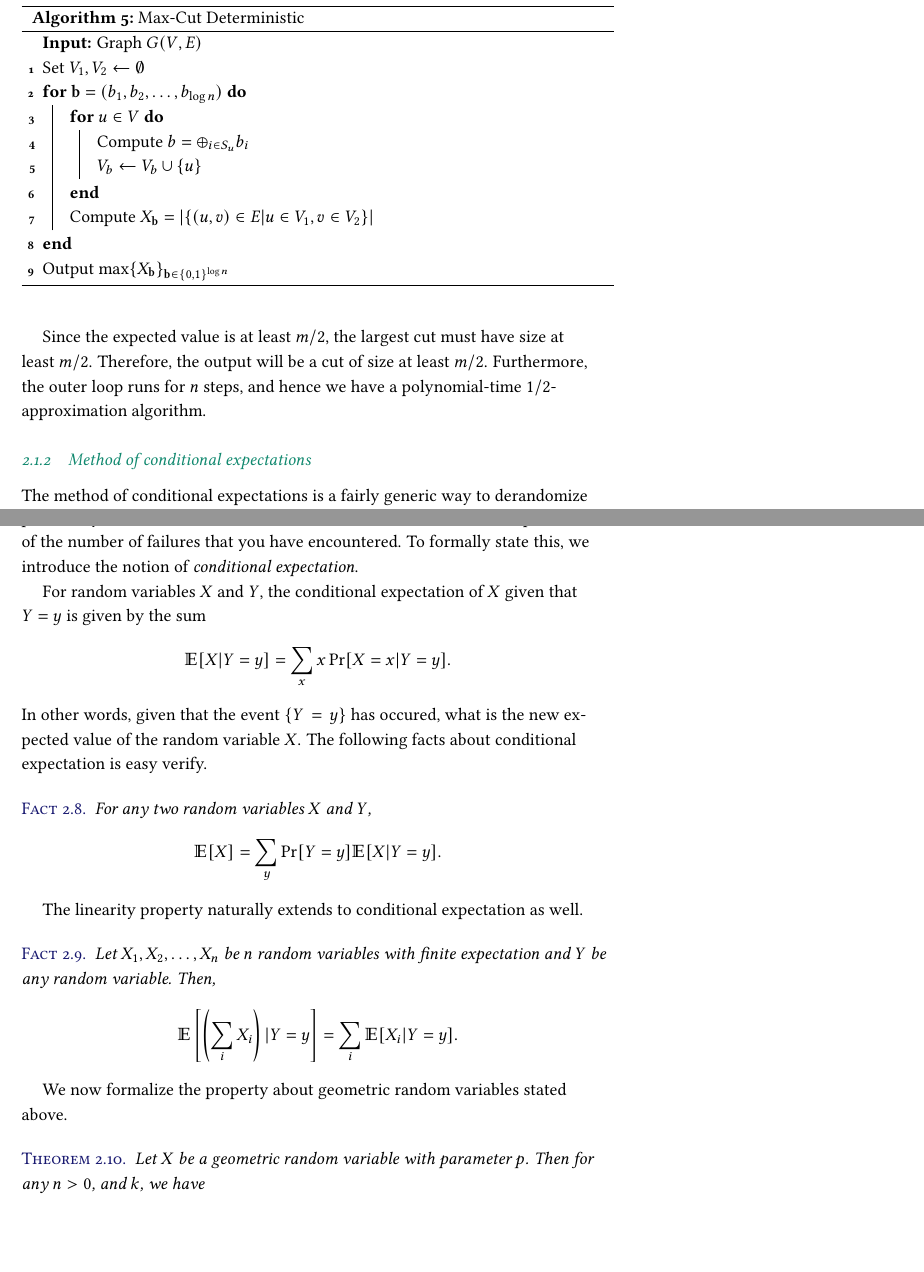
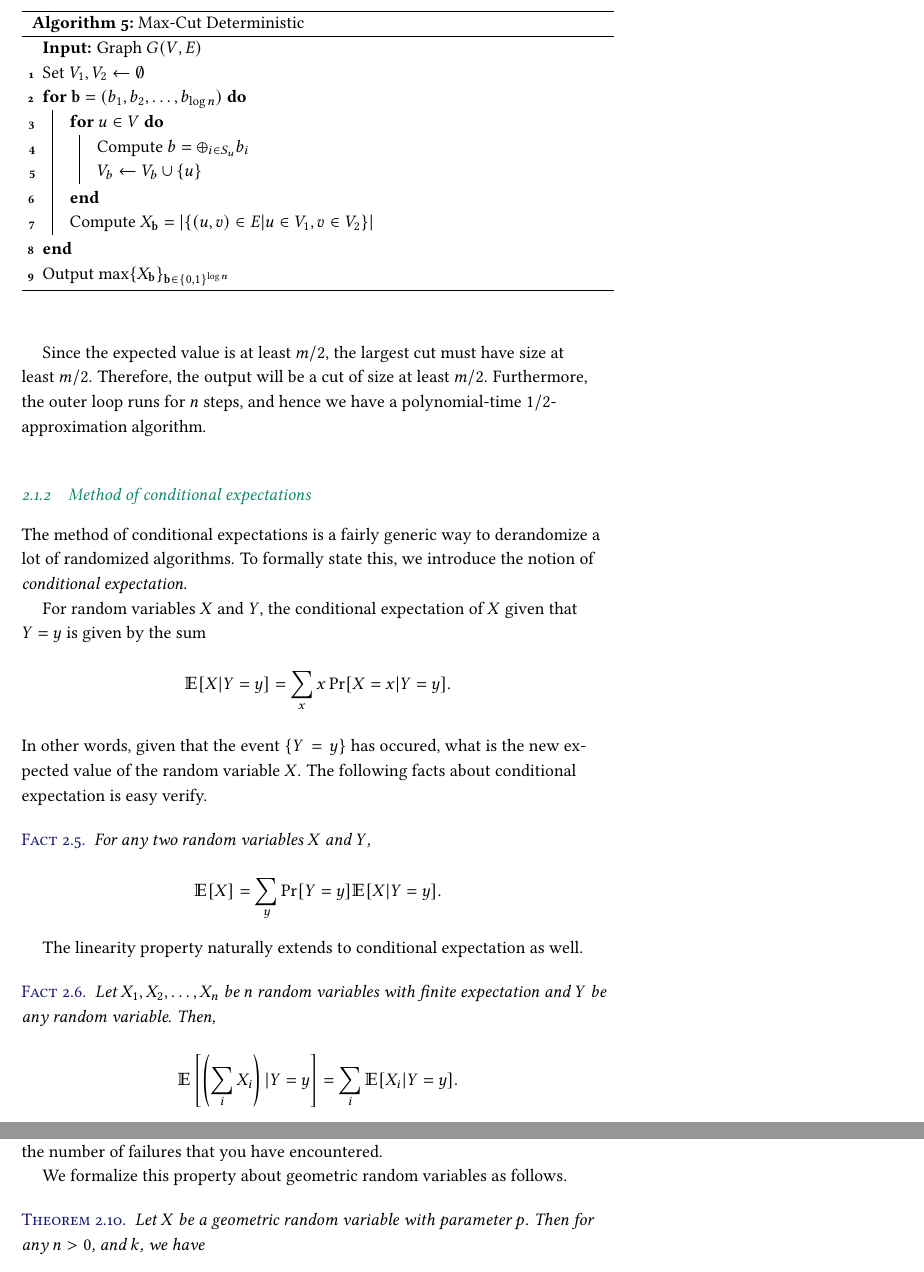
Before and after one commit to yaduvasudev/randalg-notes, a LaTeX thesis (notes.tex, which reads rand-vars.tex): two parts of pages 15 and 19 of 64, joined at a grey line, cut so that both start at the same text, the shorter picture padded with empty space. Compiled offline with pdfLaTeX.

Commit message:
typos in section on geometric random variables and in intro; moved part on conditional expectation to the section on maxcut

```diff
--- a/rand-vars.tex
+++ b/rand-vars.tex
@@ -143,7 +143,34 @@ Since the expected value is at least $m/2$, the largest cut must have size at le
 \subsection{Method of conditional expectations}
 
 The method of conditional expectations is a fairly generic way to derandomize a
-lot of randomized algorithms. We will see it applied to our maxcut algorithm. As
+lot of randomized algorithms.  To formally state this, we introduce the notion
+of \emph{conditional expectation}.
+
+For random variables $X$ and $Y$, the conditional expectation of $X$ given that
+$Y=y$ is given by the sum
+\begin{align*}
+	\E[X|Y=y] &= \sum_{x} x \Pr[X=x|Y=y].
+\end{align*}
+In other words, given that the event $\{Y=y\}$ has occured, what is the new
+expected value of the random variable $X$. The following facts about conditional
+expectation is easy verify.
+\begin{fact}
+	For any two random variables $X$ and $Y$,
+	\begin{align*}
+		\E[X] &= \sum_{y} \Pr[Y=y] \E[X|Y=y].
+	\end{align*}
+\end{fact}
+
+The linearity property naturally extends to conditional expectation as well.
+\begin{fact}
+  Let $X_1, X_2, \ldots, X_n$ be $n$ random variables with finite expectation
+  and $Y$ be any random variable. Then,
+  \begin{align*}
+    \E\left[ \left(\sum_i X_i\right) | Y=y \right] = \sum_i \E[X_i | Y=y].
+  \end{align*}
+\end{fact}
+
+We will see it applied to our maxcut algorithm. As
 the name suggests, we will write the expected value $\E[X]$ of the cut using
 conditional expectations. Let us order the vertices $v_1, v_2, \ldots, v_n$. We
 can consider the algorithm as taking vertices sequentially in this order and
@@ -279,29 +306,9 @@ Given the PMF, we can once again explicitly calculate the expectation from the d
 	&= \frac{1}{p}.
 \end{align*}
 
-An alternate way to compute this probability uses the definition of the random variable to prove the following property of geometric random variables: the probability that the first success will be after $n$ trials from now is independent of the number of failures that you have encountered. To formally state this, we introduce the notion of \emph{conditional expectation}.
+An alternate way to compute this probability uses the definition of the random variable to prove the following property of geometric random variables: the probability that the first success will be after $n$ trials from now is independent of the number of failures that you have encountered.
 
-For random variables $X$ and $Y$, the conditional expectation of $X$ given that $Y=y$ is given by the sum
-\begin{align*}
-	\E[X|Y=y] &= \sum_{x} x \Pr[X=x|Y=y].
-\end{align*}
-In other words, given that the event $\{Y=y\}$ has occured, what is the new expected value of the random variable $X$. The following facts about conditional expectation is easy verify.
-\begin{fact}
-	For any two random variables $X$ and $Y$,
-	\begin{align*}
-		\E[X] &= \sum_{y} \Pr[Y=y] \E[X|Y=y].
-	\end{align*}
-\end{fact}
-
-The linearity property naturally extends to conditional expectation as well.
-\begin{fact}
-	Let $X_1, X_2, \ldots, X_n$ be $n$ random variables with finite expectation  and $Y$ be any random variable. Then,
-	\begin{align*}
-		\E\left[ \left(\sum_i X_i\right) | Y=y \right] = \sum_i \E[X_i | Y=y].
-	\end{align*}
-\end{fact}
-
-We now formalize the property about geometric random variables stated above.
+We formalize this property about geometric random variables as follows.
 \begin{theorem}
 	Let $X$ be a geometric random variable with parameter $p$. Then for any $n>0$, and $k$, we have
 	\begin{align*}
```
Also changed, not shown: intro.tex (+2 -2 lines), notes.pdf, rand-vars.tex (2 more changed lines).
